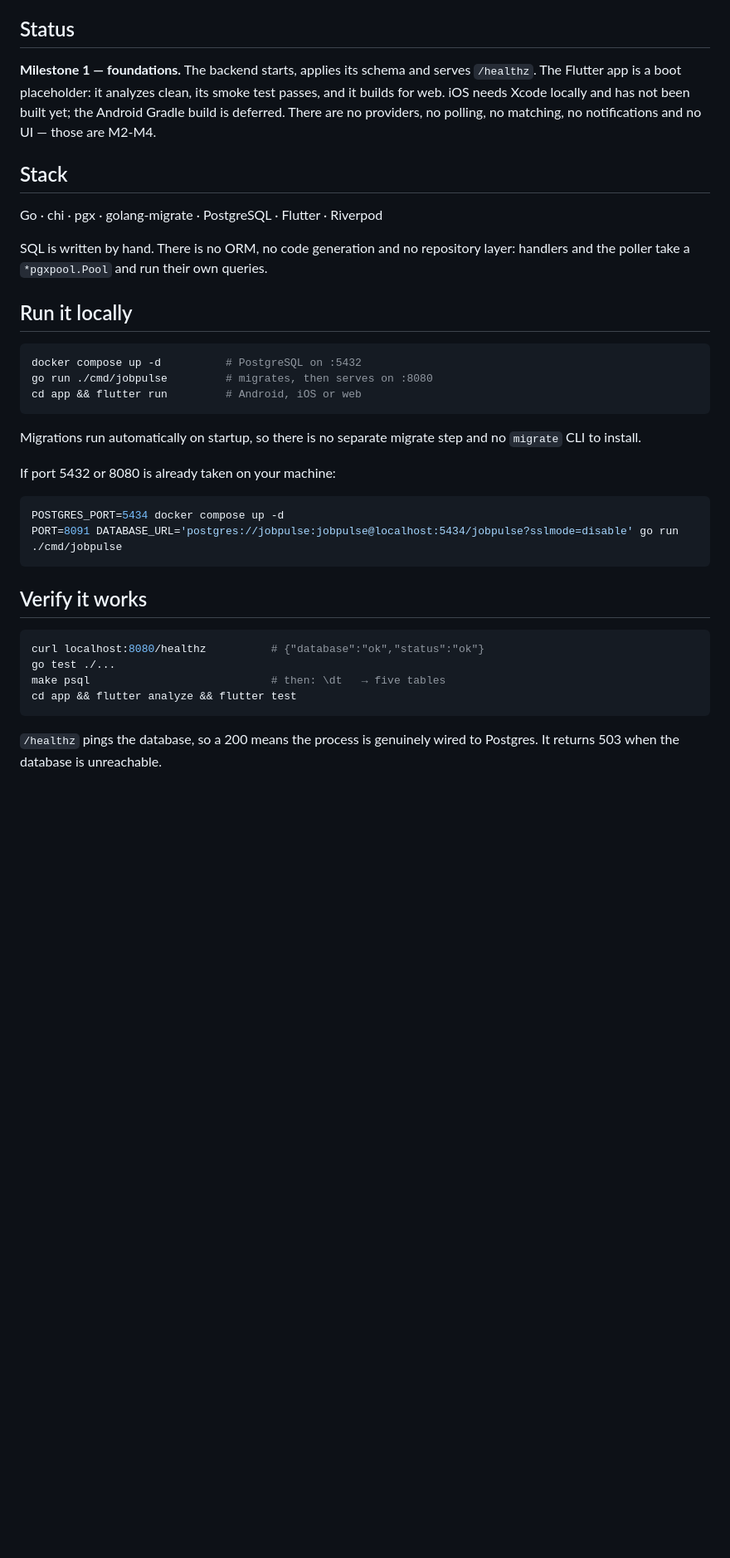
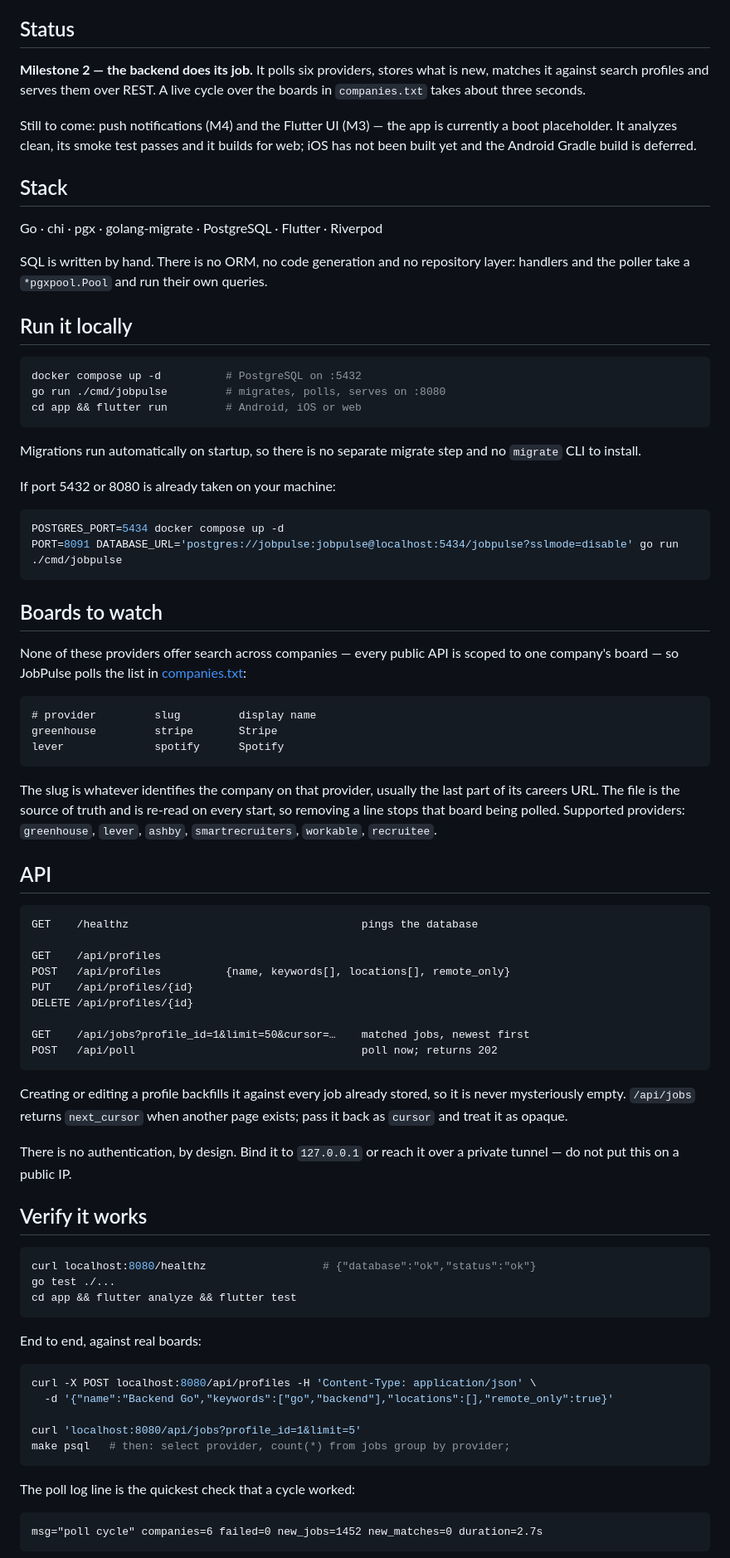
Before and after one commit to junaid51/job-pulse, a Markdown page: README.md, the part around one of its changes. Shown at 83% size. Rendered like a GitHub page; blank space fills up the shorter version.

Commit message:
docs: document the boards file, the API and how to verify a cycle

````diff
--- a/README.md
+++ b/README.md
@@ -8,11 +8,14 @@ three screens. The design and its deliberate omissions are in
 
 ## Status
 
-**Milestone 1 — foundations.** The backend starts, applies its schema and serves
-`/healthz`. The Flutter app is a boot placeholder: it analyzes clean, its smoke
-test passes, and it builds for web. iOS needs Xcode locally and has not been
-built yet; the Android Gradle build is deferred. There are no providers, no
-polling, no matching, no notifications and no UI — those are M2-M4.
+**Milestone 2 — the backend does its job.** It polls six providers, stores what
+is new, matches it against search profiles and serves them over REST. A live
+cycle over the boards in `companies.txt` takes about three seconds.
+
+Still to come: push notifications (M4) and the Flutter UI (M3) — the app is
+currently a boot placeholder. It analyzes clean, its smoke test passes and it
+builds for web; iOS has not been built yet and the Android Gradle build is
+deferred.
 
 ## Stack
 
@@ -25,7 +28,7 @@ layer: handlers and the poller take a `*pgxpool.Pool` and run their own queries.
 
 ```bash
 docker compose up -d          # PostgreSQL on :5432
-go run ./cmd/jobpulse         # migrates, then serves on :8080
+go run ./cmd/jobpulse         # migrates, polls, serves on :8080
 cd app && flutter run         # Android, iOS or web
 ```
 
@@ -39,14 +42,65 @@ POSTGRES_PORT=5434 docker compose up -d
 PORT=8091 DATABASE_URL='postgres://jobpulse:jobpulse@localhost:5434/jobpulse?sslmode=disable' go run ./cmd/jobpulse
 ```
 
+## Boards to watch
+
+None of these providers offer search across companies — every public API is
+scoped to one company's board — so JobPulse polls the list in
+[companies.txt](companies.txt):
+
+```
+# provider         slug         display name
+greenhouse         stripe       Stripe
+lever              spotify      Spotify
+```
+
+The slug is whatever identifies the company on that provider, usually the last
+part of its careers URL. The file is the source of truth and is re-read on every
+start, so removing a line stops that board being polled. Supported providers:
+`greenhouse`, `lever`, `ashby`, `smartrecruiters`, `workable`, `recruitee`.
+
+## API
+
+```
+GET    /healthz                                    pings the database
+
+GET    /api/profiles
+POST   /api/profiles          {name, keywords[], locations[], remote_only}
+PUT    /api/profiles/{id}
+DELETE /api/profiles/{id}
+
+GET    /api/jobs?profile_id=1&limit=50&cursor=…    matched jobs, newest first
+POST   /api/poll                                   poll now; returns 202
+```
+
+Creating or editing a profile backfills it against every job already stored, so
+it is never mysteriously empty. `/api/jobs` returns `next_cursor` when another
+page exists; pass it back as `cursor` and treat it as opaque.
+
+There is no authentication, by design. Bind it to `127.0.0.1` or reach it over a
+private tunnel — do not put this on a public IP.
+
 ## Verify it works
 
 ```bash
-curl localhost:8080/healthz          # {"database":"ok","status":"ok"}
+curl localhost:8080/healthz                  # {"database":"ok","status":"ok"}
 go test ./...
-make psql                            # then: \dt   → five tables
 cd app && flutter analyze && flutter test
 ```
 
-`/healthz` pings the database, so a 200 means the process is genuinely wired to
-Postgres. It returns 503 when the database is unreachable.
+End to end, against real boards:
+
+```bash
+curl -X POST localhost:8080/api/profiles -H 'Content-Type: application/json' \
+  -d '{"name":"Backend Go","keywords":["go","backend"],"locations":[],"remote_only":true}'
+
+curl 'localhost:8080/api/jobs?profile_id=1&limit=5'
+make psql   # then: select provider, count(*) from jobs group by provider;
+```
+
+The poll log line is the quickest check that a cycle worked:
+
+```
+msg="poll cycle" companies=6 failed=0 new_jobs=1452 new_matches=0 duration=2.7s
+```
+
````
Also changed, not shown: other parts of README.md (+16 -9 lines).
